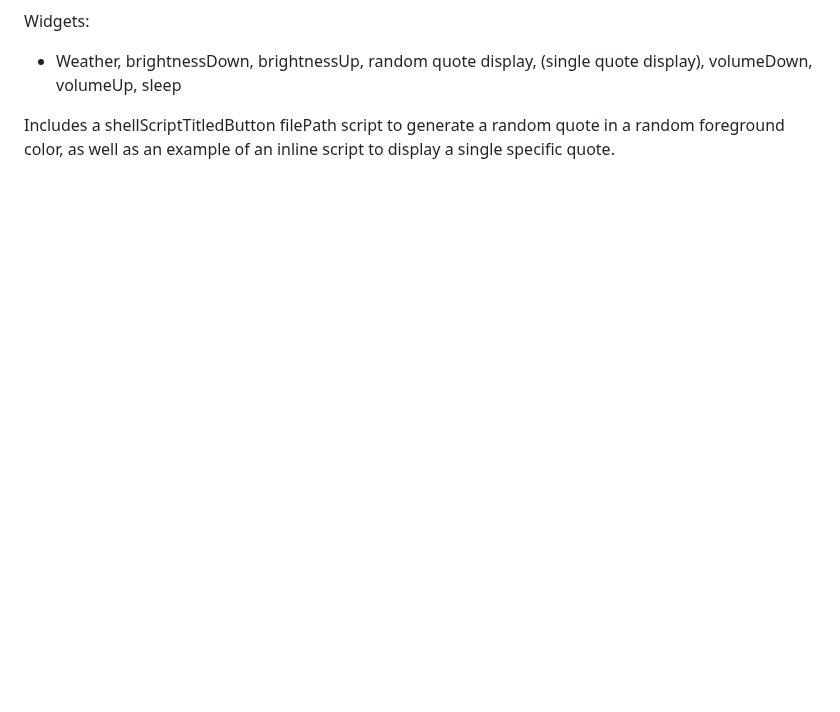
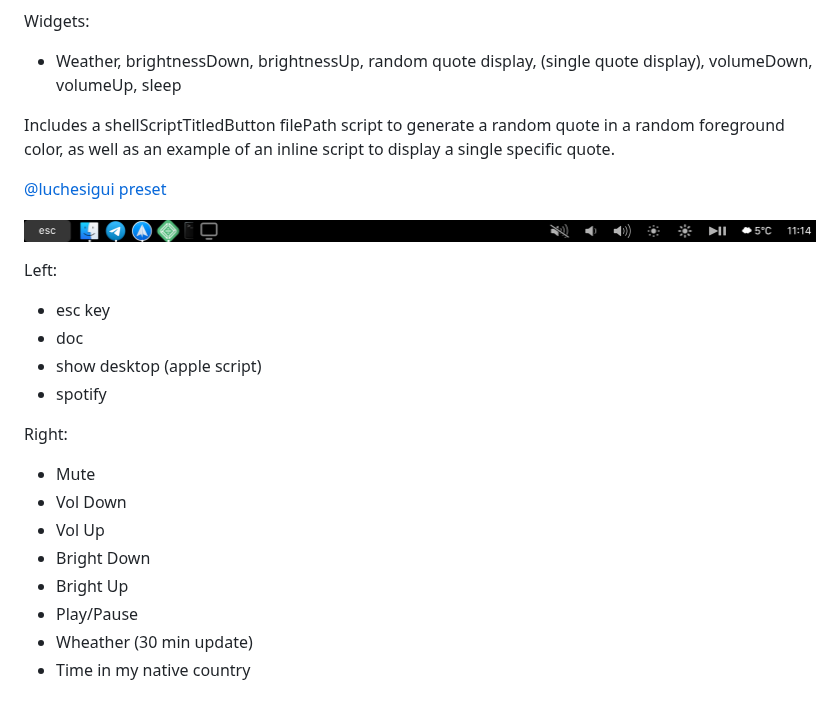
Before and after one commit to Toxblh/MTMR-presets, a Markdown page: README.md, the part around the change. GitHub-like rendering; pictures changed too: luchesigui/luchesigui.png (added); blank space fills up the shorter version.

Commit message:
Add @luchesigui preset

```diff
--- a/README.md
+++ b/README.md
@@ -196,3 +196,23 @@ Widgets:
 - Weather, brightnessDown, brightnessUp, random quote display, (single quote display), volumeDown, volumeUp, sleep
 
 Includes a shellScriptTitledButton filePath script to generate a random quote in a random foreground color, as well as an example of an inline script to display a single specific quote.
+
+[@luchesigui preset](luchesigui/luchesigui.json)
+
+![](./luchesigui/luchesigui.png)
+
+Left:
+- esc key
+- doc
+- show desktop (apple script)
+- spotify
+
+Right:
+- Mute
+- Vol Down
+- Vol Up
+- Bright Down
+- Bright Up
+- Play/Pause
+- Wheather (30 min update)
+- Time in my native country
```
Also changed, not shown: 1 other file.
